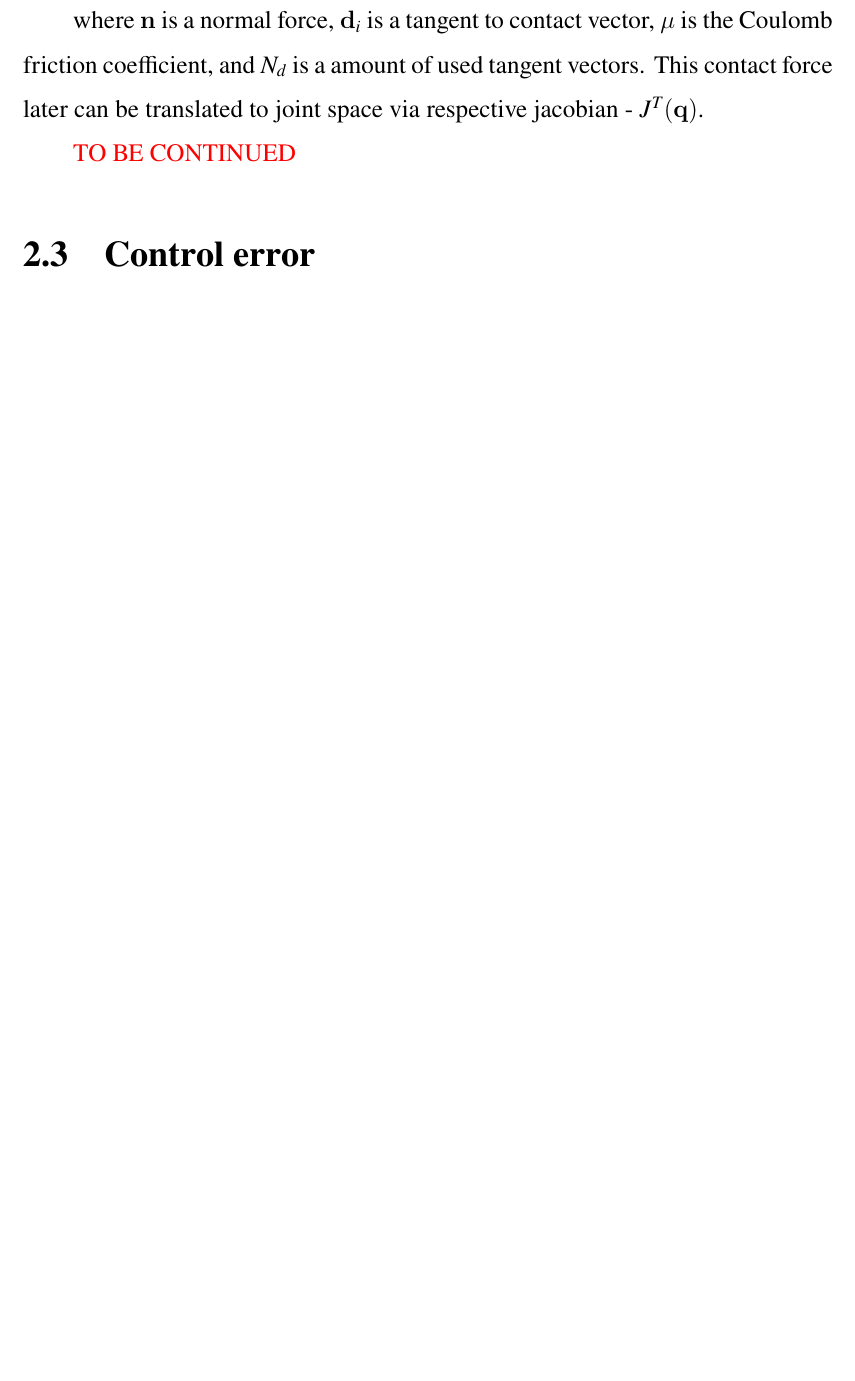
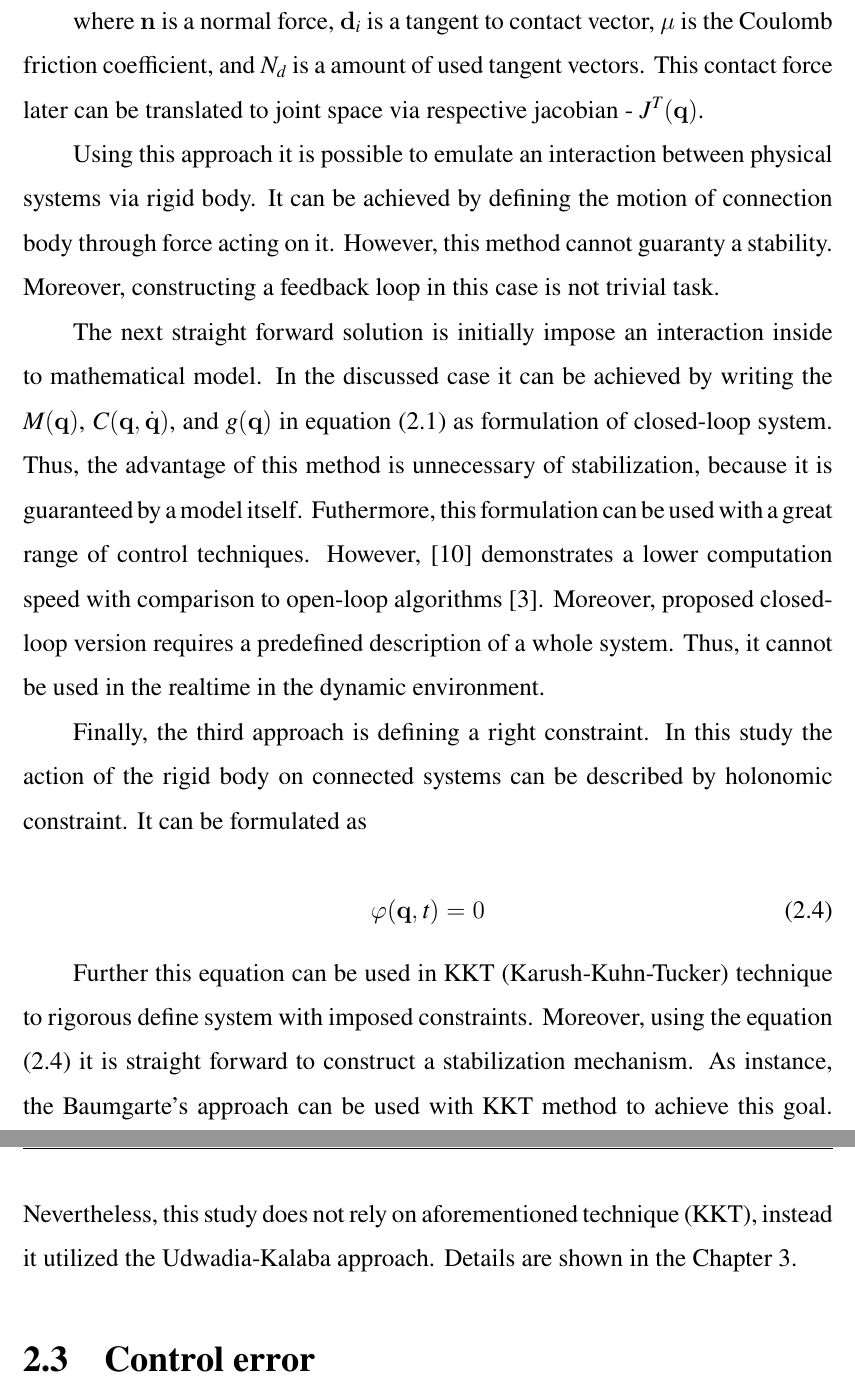
Before and after one commit to someilay/thesis, a LaTeX thesis (thesis/thesis.tex, which reads thesis/chapters/chapter2.tex): part of page 9 of 22 before the commit and two parts of pages 9 and 10 of 23 after it, the two joined at a grey line, cut so that both start at the same text, the shorter picture padded with empty space. The pictures show the PDF file thesis/thesis.pdf that the author committed with the source.

Commit message:
thesis update

```diff
--- a/thesis/chapters/chapter2.tex
+++ b/thesis/chapters/chapter2.tex
@@ -108,6 +108,39 @@ vector, $\mu$ is the Coulomb friction coefficient, and $N_d$ is a amount
 of used tangent vectors. This contact force later can be translated to
 joint space via respective jacobian - $J^T(\mathbf{q})$.
 
-\textcolor{red}{TO BE CONTINUED}
+Using this approach it is possible to emulate an interaction between
+physical systems via rigid body. It can be achieved by defining the motion
+of connection body through force acting on it. However, this method cannot
+guaranty a stability. Moreover, constructing a feedback loop in this case is
+not trivial task.
+
+The next straight forward solution is initially impose an interaction inside
+to mathematical model. In the discussed case it can be achieved by writing
+the $M(\mathbf{q})$, $C(\mathbf{q}, \dot{\mathbf{q}})$, and $g(\mathbf{q})$
+in equation (\ref{eqn:can_man_equation}) as formulation of closed-loop system.
+Thus, the advantage of this method is unnecessary of stabilization, because
+it is guaranteed by a model itself. Futhermore, this formulation can be
+used with a great range of control techniques. However, \cite{BodyDynWithClosedLoop}
+demonstrates a lower computation speed with comparison to
+open-loop algorithms \cite{Pinocchio}. Moreover, proposed closed-loop
+version requires a predefined description of a whole system. Thus, it cannot
+be used in the realtime in the dynamic environment.
+
+Finally, the third approach is defining a right constraint. In this study the action
+of the rigid body on connected systems can be described by holonomic constraint.
+It can be formulated as
+
+\begin{equation}
+    \label{eqn:holonom_const}
+    \varphi (\mathbf{q}, t) = 0
+\end{equation}
+
+Further this equation can be used in KKT (Karush-Kuhn-Tucker) technique to
+rigorous define system with imposed constraints. Moreover, using the equation
+(\ref{eqn:holonom_const}) it is straight forward to construct a stabilization
+mechanism. As instance, the Baumgarte's approach can be used with KKT method
+to achieve this goal. Nevertheless, this study does not rely on aforementioned
+technique (KKT), instead it utilized the Udwadia-Kalaba approach. Details are
+shown in the Chapter \ref{chap:met}.
 
 \section{Control error} \label{sec:control_error}
```
Also changed, not shown: thesis/ref.bib (+18 -0 lines), thesis/thesis.pdf, thesis/chapters/chapter2.tex (8 more changed lines).
